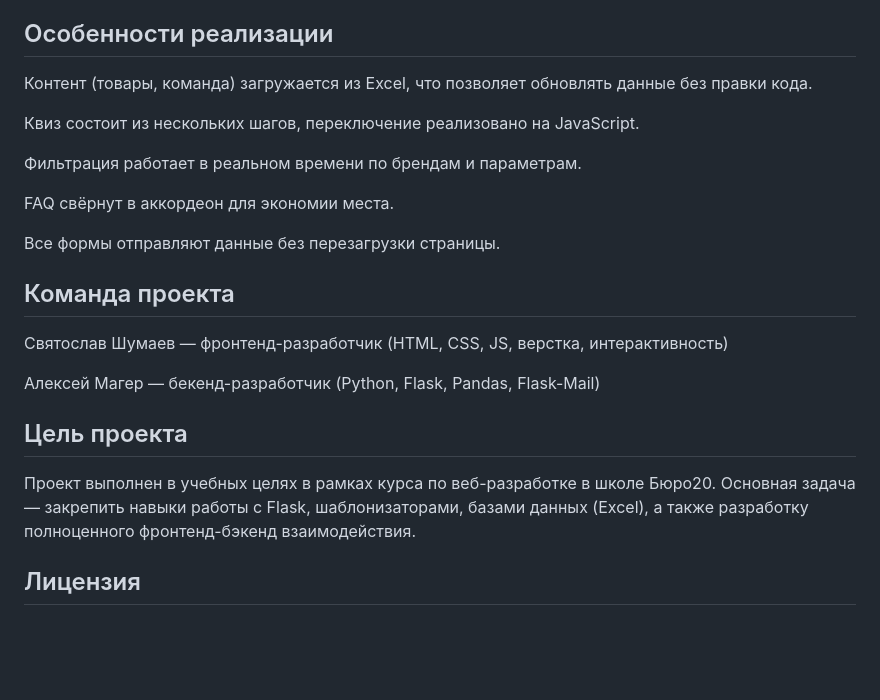
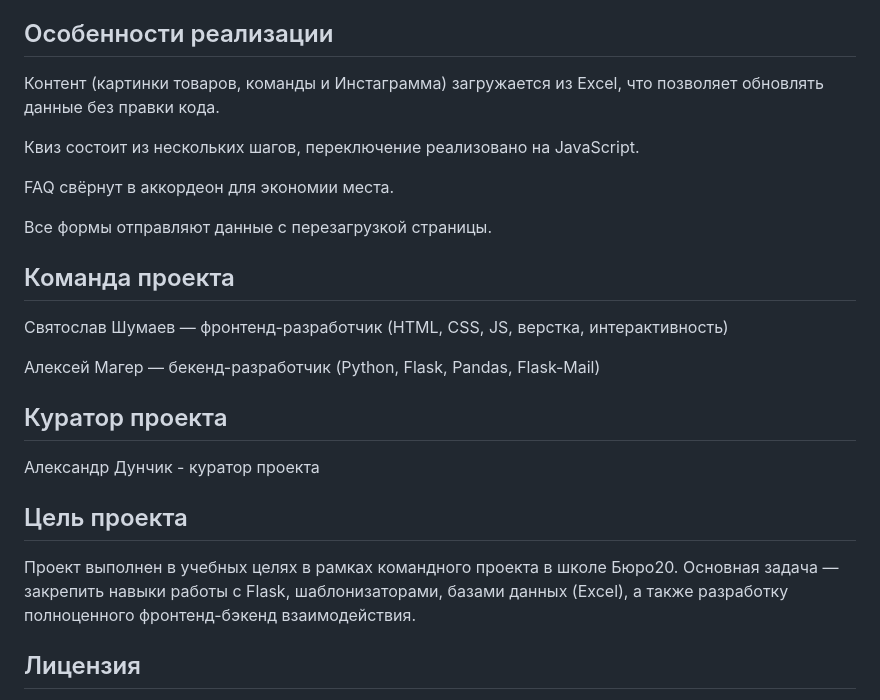
Before and after one commit to doratiy/Sneaker-Store, a Markdown page: README.md, the part around the change. Drawn GitHub-style; blank space fills up the shorter version.

```diff
--- a/README.md
+++ b/README.md
@@ -104,15 +104,13 @@ Flask-Mail — отправка писем на почту
 
 ## Особенности реализации
 
-Контент (товары, команда) загружается из Excel, что позволяет обновлять данные без правки кода.
+Контент (картинки товаров, команды и Инстаграмма) загружается из Excel, что позволяет обновлять данные без правки кода.
 
 Квиз состоит из нескольких шагов, переключение реализовано на JavaScript.
 
-Фильтрация работает в реальном времени по брендам и параметрам.
-
 FAQ свёрнут в аккордеон для экономии места.
 
-Все формы отправляют данные без перезагрузки страницы.
+Все формы отправляют данные с перезагрузкой страницы.
 
 ## Команда проекта
 
@@ -120,9 +118,13 @@ FAQ свёрнут в аккордеон для экономии места.
 
 Алексей Магер — бекенд-разработчик (Python, Flask, Pandas, Flask-Mail)
 
+## Куратор проекта
+
+Александр Дунчик - куратор проекта
+
 ## Цель проекта
 
-Проект выполнен в учебных целях в рамках курса по веб-разработке в школе Бюро20. Основная задача — закрепить навыки работы с Flask, шаблонизаторами, базами данных (Excel), а также разработку полноценного фронтенд-бэкенд взаимодействия.
+Проект выполнен в учебных целях в рамках командного проекта в школе Бюро20. Основная задача — закрепить навыки работы с Flask, шаблонизаторами, базами данных (Excel), а также разработку полноценного фронтенд-бэкенд взаимодействия.
 
 ## Лицензия
 
```
